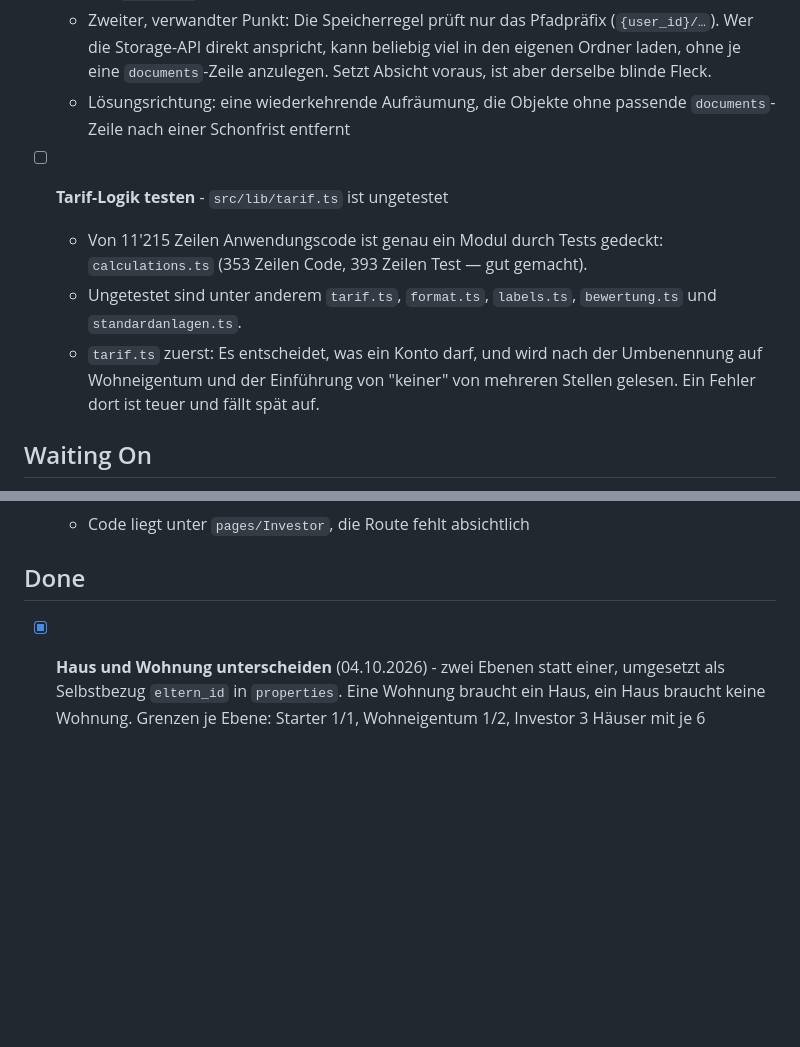
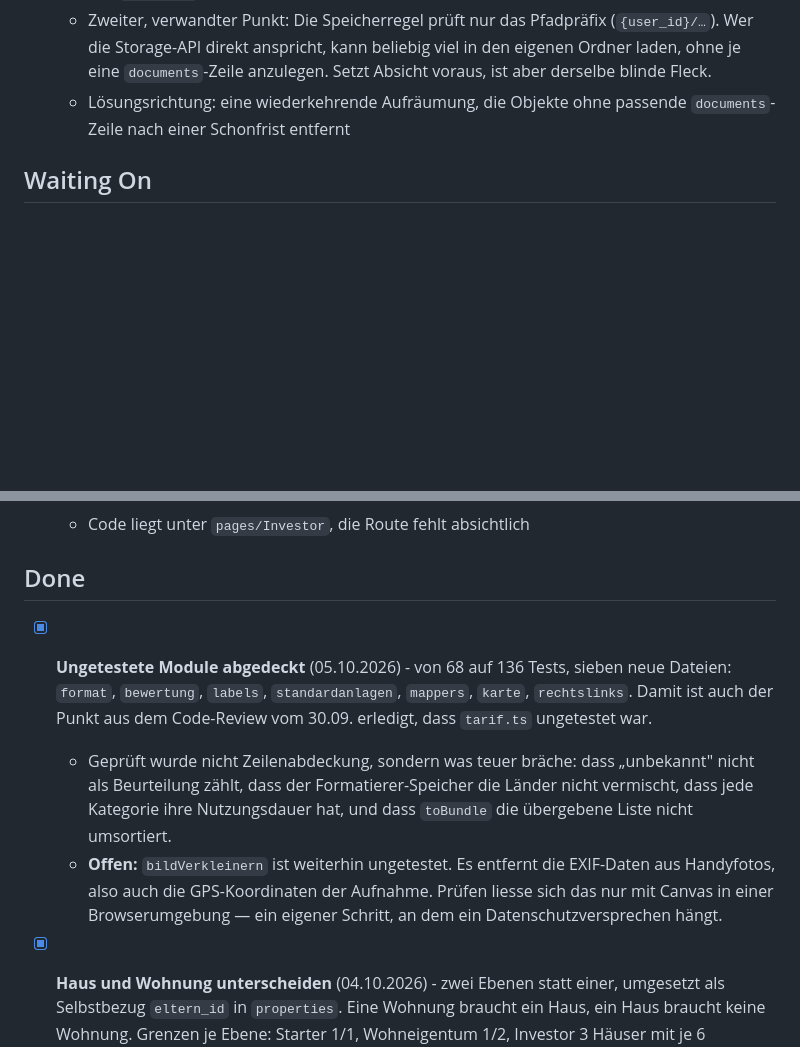
Before and after one commit to patrickpreisendanz-sys/immosignal-newsletter, a Markdown page: TASKS.md, 2 parts joined by grey strips. Drawn GitHub-style; blank space fills up the shorter version.

Commit message:
Aufgabenliste: ungetestete Module abgedeckt
Co-Authored-By: Claude Opus 5 <noreply@anthropic.com>

```diff
--- a/TASKS.md
+++ b/TASKS.md
@@ -69,15 +69,6 @@
   - Lösungsrichtung: eine wiederkehrende Aufräumung, die Objekte ohne passende
     `documents`-Zeile nach einer Schonfrist entfernt
 
-- [ ] **Tarif-Logik testen** - `src/lib/tarif.ts` ist ungetestet
-  - Von 11'215 Zeilen Anwendungscode ist genau ein Modul durch Tests gedeckt:
-    `calculations.ts` (353 Zeilen Code, 393 Zeilen Test — gut gemacht).
-  - Ungetestet sind unter anderem `tarif.ts`, `format.ts`, `labels.ts`,
-    `bewertung.ts` und `standardanlagen.ts`.
-  - `tarif.ts` zuerst: Es entscheidet, was ein Konto darf, und wird nach der
-    Umbenennung auf Wohneigentum und der Einführung von "keiner" von mehreren
-    Stellen gelesen. Ein Fehler dort ist teuer und fällt spät auf.
-
 ## Waiting On
 
 - [ ] **Rechtstexte fachlich gegenlesen lassen** - Anwalt oder Rechtsberatung
@@ -101,6 +92,19 @@
   - Code liegt unter `pages/Investor`, die Route fehlt absichtlich
 
 ## Done
+
+- [x] **Ungetestete Module abgedeckt** (05.10.2026) - von 68 auf 136 Tests,
+  sieben neue Dateien: `format`, `bewertung`, `labels`, `standardanlagen`,
+  `mappers`, `karte`, `rechtslinks`. Damit ist auch der Punkt aus dem
+  Code-Review vom 30.09. erledigt, dass `tarif.ts` ungetestet war.
+  - Geprüft wurde nicht Zeilenabdeckung, sondern was teuer bräche: dass
+    „unbekannt" nicht als Beurteilung zählt, dass der Formatierer-Speicher
+    die Länder nicht vermischt, dass jede Kategorie ihre Nutzungsdauer hat,
+    und dass `toBundle` die übergebene Liste nicht umsortiert.
+  - **Offen:** `bildVerkleinern` ist weiterhin ungetestet. Es entfernt die
+    EXIF-Daten aus Handyfotos, also auch die GPS-Koordinaten der Aufnahme.
+    Prüfen liesse sich das nur mit Canvas in einer Browserumgebung — ein
+    eigener Schritt, an dem ein Datenschutzversprechen hängt.
 
 - [x] **Haus und Wohnung unterscheiden** (04.10.2026) - zwei Ebenen statt
   einer, umgesetzt als Selbstbezug `eltern_id` in `properties`. Eine Wohnung
```
